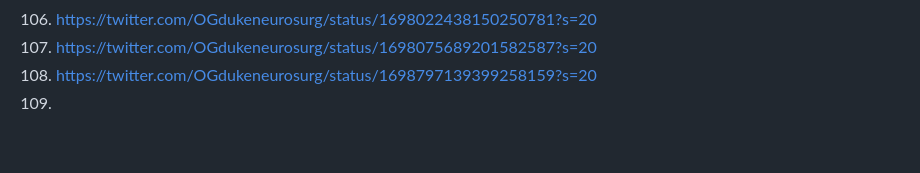
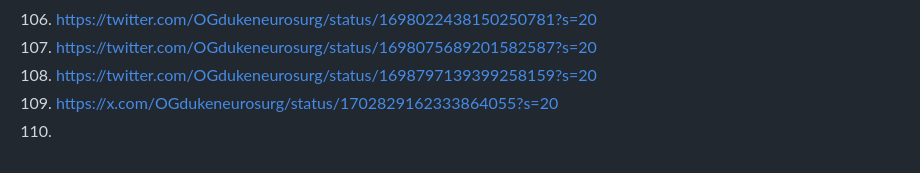
Before and after one commit to galaxia4Eva/galaxia4Eva, a Markdown page: notes/media/Medicine.md, the part around the change. GitHub-like rendering.

Commit message:
updated media links

```diff
--- a/notes/media/Medicine.md
+++ b/notes/media/Medicine.md
@@ -107,4 +107,5 @@
 107. https://twitter.com/OGdukeneurosurg/status/1698022438150250781?s=20
 108. https://twitter.com/OGdukeneurosurg/status/1698075689201582587?s=20
 109. https://twitter.com/OGdukeneurosurg/status/1698797139399258159?s=20
-110.
+110. https://x.com/OGdukeneurosurg/status/1702829162333864055?s=20
+111.
```
Also changed, not shown: 1 other file.
